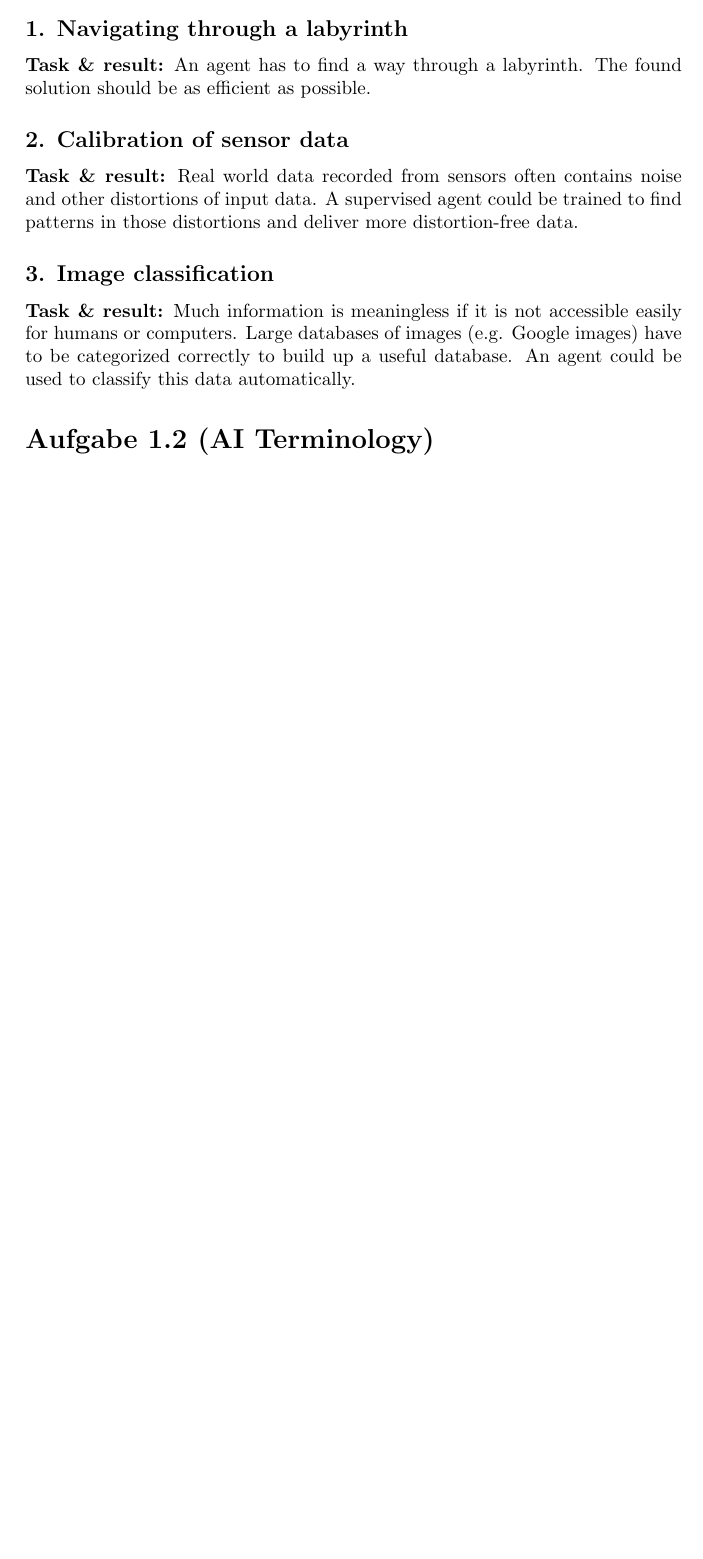
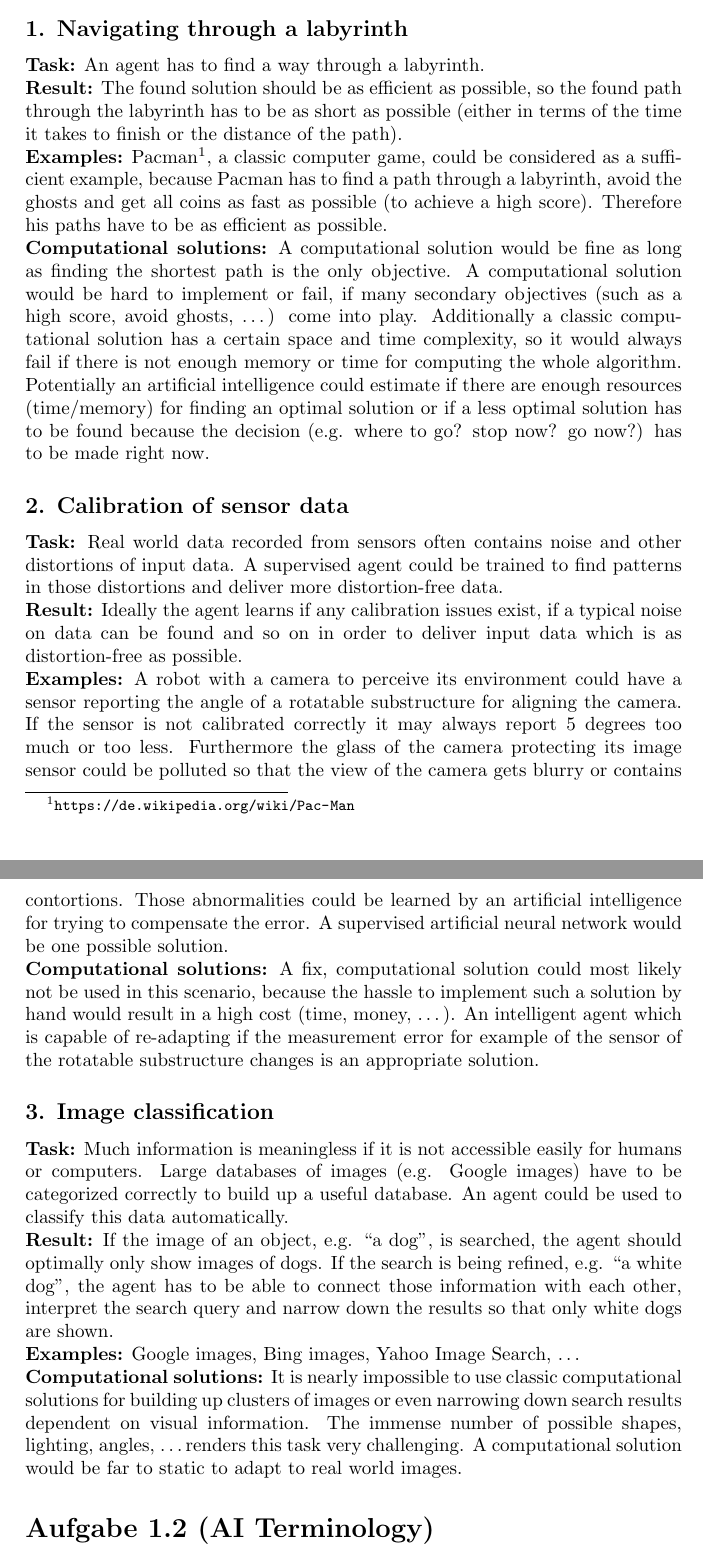
Before and after one commit to Daniel451/GWV, a LaTeX document (ex1/solution1/solution1.tex): part of page 1 of 3 before the commit and two parts of pages 1 and 2 of 3 after it, the two joined at a grey line, cut so that both start at the same text, the shorter picture padded with empty space. Compiled offline with pdfLaTeX.

Commit message:
done!
hopefully at least

```diff
--- a/ex1/solution1/solution1.tex
+++ b/ex1/solution1/solution1.tex
@@ -13,7 +13,7 @@
 \title{\textbf{\huge Grundlagen der Wissensverarbeitung
 \\\Large Blatt 1}}
 \author{Daniel Speck, Lena Niermeyer, Florian Klückman}
-\date{15.10.2015}
+\date{16.10.2015}
 
 \setlength{\topmargin}{-1.0cm}
 \setlength{\textheight}{650pt}
@@ -32,15 +32,37 @@
 
 		\subsection*{1. Navigating through a labyrinth}
 
-			\textbf{Task \& result:} An agent has to find a way through a labyrinth. The found solution should be as efficient as possible.
+			\textbf{Task:} An agent has to find a way through a labyrinth.
+			\\
+			\textbf{Result:} The found solution should be as efficient as possible, so the found path through the labyrinth has to be as short as possible (either in terms of the time it takes to finish or the distance of the path).
+			\\
+			\textbf{Examples:} Pacman\footnote{\url{https://de.wikipedia.org/wiki/Pac-Man}}, a classic computer game, could be considered as a sufficient example, because Pacman has to find a path through a labyrinth, avoid the ghosts and get all coins as fast as possible (to achieve a high score). Therefore his paths have to be as efficient as possible.
+			\\
+			\textbf{Computational solutions:} A computational solution would be fine as long as finding the shortest path is the only objective. A computational solution would be hard to implement or fail, if many secondary objectives (such as a high score, avoid ghosts, \dots) come into play. Additionally a classic computational solution has a certain space and time complexity, so it would always fail if there is not enough memory or time for computing the whole algorithm. Potentially an artificial intelligence could estimate if there are enough resources (time/memory) for finding an optimal solution or if a less optimal solution has to be found because the decision (e.g. where to go? stop now? go now?) has to be made right now.
+
 
 		\subsection*{2. Calibration of sensor data}
 
-			\textbf{Task \& result:} Real world data recorded from sensors often contains noise and other distortions of input data. A supervised agent could be trained to find patterns in those distortions and deliver more distortion-free data.
+			\textbf{Task:} Real world data recorded from sensors often contains noise and other distortions of input data. A supervised agent could be trained to find patterns in those distortions and deliver more distortion-free data.
+			\\
+			\textbf{Result:} Ideally the agent learns if any calibration issues exist, if a typical noise on data can be found and so on in order to deliver input data which is as distortion-free as possible.
+			\\
+			\textbf{Examples:} A robot with a camera to perceive its environment could have a sensor reporting the angle of a rotatable substructure for aligning the camera. If the sensor is not calibrated correctly it may always report 5 degrees too much or too less. Furthermore the glass of the camera protecting its image sensor could be polluted so that the view of the camera gets blurry or contains contortions. Those abnormalities could be learned by an artificial intelligence for trying to compensate the error. A supervised artificial neural network would be one possible solution.
+			\\
+			\textbf{Computational solutions:} A fix, computational solution could most likely not be used in this scenario, because the hassle to implement such a solution by hand would result in a high cost (time, money, \dots). An intelligent agent which is capable of re-adapting if the measurement error for example of the sensor of the rotatable substructure changes is an appropriate solution.
 
 		\subsection*{3. Image classification}
 
-			\textbf{Task \& result:} Much information is meaningless if it is not accessible easily for humans or computers. Large databases of images (e.g. Google images) have to be categorized correctly to build up a useful database. An agent could be used to classify this data automatically.
+			\textbf{Task:} Much information is meaningless if it is not accessible easily for humans or computers. Large databases of images (e.g. Google images) have to be categorized correctly to build up a useful database. An agent could be used to classify this data automatically.
+			\\
+			\textbf{Result:} If the image of an object, e.g. \enquote{a dog}, is searched, the agent should optimally only show images of dogs. If the search is being refined, e.g. \enquote{a white dog}, the agent has to be able to connect those information with each other, interpret the search query and narrow down the results so that only white dogs are shown.
+			\\
+			\textbf{Examples:} Google images, Bing images, Yahoo Image Search, \dots
+			\\
+			\textbf{Computational solutions:} It is nearly impossible to use classic computational solutions for building up clusters of images or even narrowing down search results dependent on visual information. The immense number of possible shapes, lighting, angles, \dots renders this task very challenging. A computational solution would be far to static to adapt to real world images.
+
+
+
 
 	\section*{Aufgabe 1.2 (AI Terminology)}
 
```
Also changed, not shown: ex1/solution1/solution1.pdf, ex1/solution1/solution1.tex (30 more changed lines), 2 other files. Lines whose indentation alone changed are shown as unchanged.
